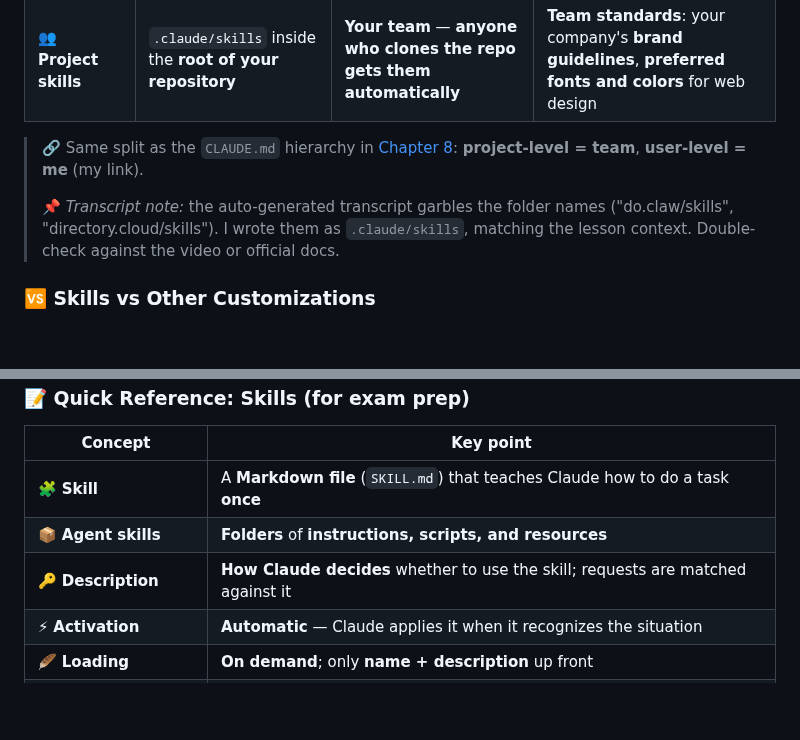
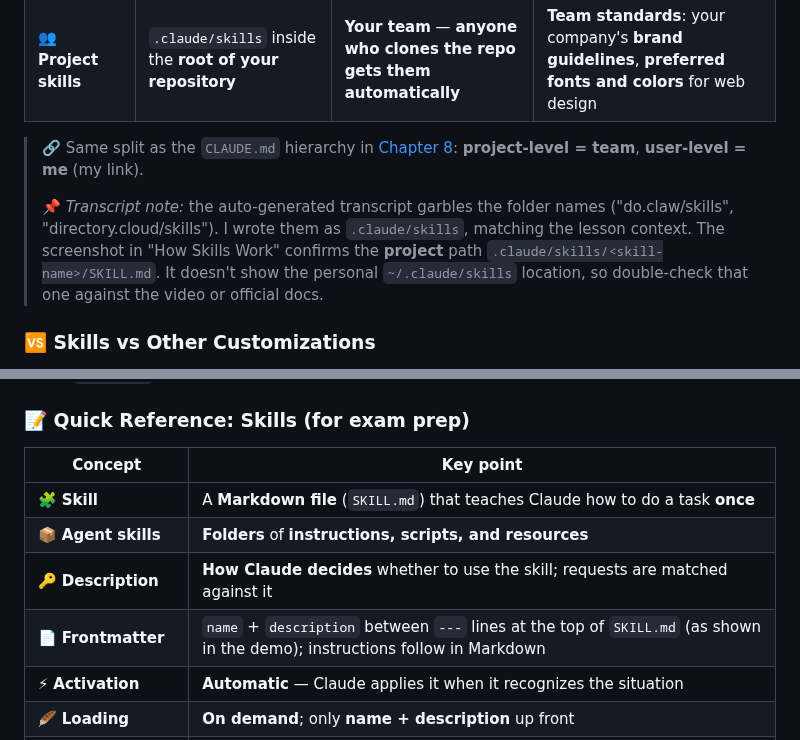
Before and after one commit to AvetBadalyan/Claude-AI-course-notes, a Markdown page: claude-code-101/README.md, 2 parts joined by grey strips. Rendered like a GitHub page; blank space fills up the shorter version.

```diff
--- a/claude-code-101/README.md
+++ b/claude-code-101/README.md
@@ -1359,7 +1379,7 @@ Where you store a skill depends on **who needs it**:
 
 > 🔗 Same split as the `CLAUDE.md` hierarchy in [Chapter 8](#chapter-8-the-claudemd-file): **project-level = team**, **user-level = me** (my link).
 >
-> 📌 *Transcript note:* the auto-generated transcript garbles the folder names ("do.claw/skills", "directory.cloud/skills"). I wrote them as `.claude/skills`, matching the lesson context. Double-check against the video or official docs.
+> 📌 *Transcript note:* the auto-generated transcript garbles the folder names ("do.claw/skills", "directory.cloud/skills"). I wrote them as `.claude/skills`, matching the lesson context. The screenshot in "How Skills Work" confirms the **project** path `.claude/skills/<skill-name>/SKILL.md`. It doesn't show the personal `~/.claude/skills` location, so double-check that one against the video or official docs.
 
 ### 🆚 Skills vs Other Customizations
 
@@ -1402,6 +1422,7 @@ Skills let you **teach Claude something once** and have it applied **automatical
 | 🧩 **Skill** | A **Markdown file** (`SKILL.md`) that teaches Claude how to do a task **once** |
 | 📦 **Agent skills** | **Folders** of **instructions, scripts, and resources** |
 | 🔑 **Description** | **How Claude decides** whether to use the skill; requests are matched against it |
+| 📄 **Frontmatter** | `name` + `description` between `---` lines at the top of `SKILL.md` (as shown in the demo); instructions follow in Markdown |
 | ⚡ **Activation** | **Automatic** — Claude applies it when it recognizes the situation |
 | 🪶 **Loading** | **On demand**; only **name + description** up front |
 | 👤 **Personal skills** | `~/.claude/skills` — **follow you across all projects** |
```
Also changed, not shown: other parts of claude-code-101/README.md (+21 -1 lines), claude-code-101/assets/L10-skills/skill-md-pr-review.png (added).
